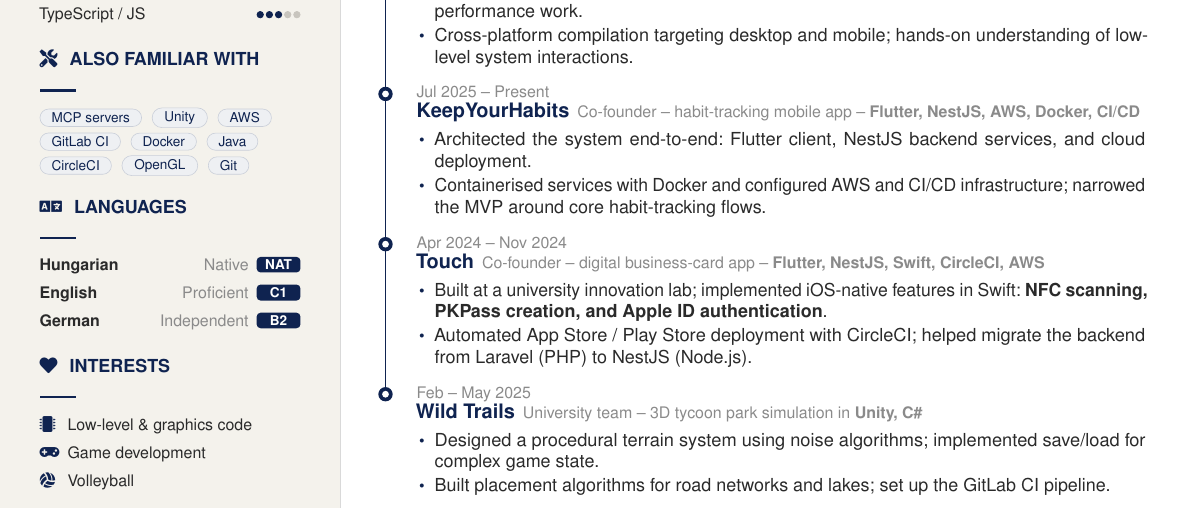
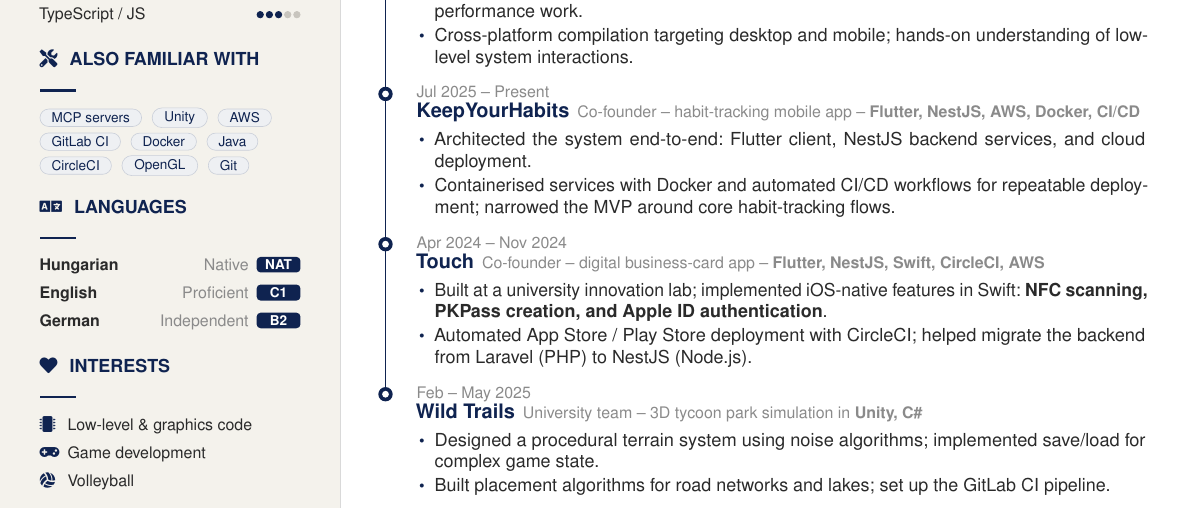
Before and after one commit to kolleradrian2005/cv, a LaTeX CV (cv.tex): part of the page, cut so that both start at the same text. Compiled offline with pdfLaTeX.

Commit message:
Reduce AWS emphasis in project details
Co-authored-by: Copilot App <223556219+Copilot@users.noreply.github.com>

```diff
--- a/cv.tex
+++ b/cv.tex
@@ -306,8 +306,8 @@
       {\small\begin{itemize}
         \item Architected the system end-to-end: Flutter client, NestJS
           backend services, and cloud deployment.
-        \item Containerised services with Docker and configured AWS and CI/CD
-          infrastructure; narrowed the MVP around core habit-tracking flows.
+        \item Containerised services with Docker and automated CI/CD workflows
+          for repeatable deployment; narrowed the MVP around core habit-tracking flows.
       \end{itemize}}
 
     \tlentry{Apr 2024 \textendash{} Nov 2024}
```
Also changed, not shown: cv.pdf.
